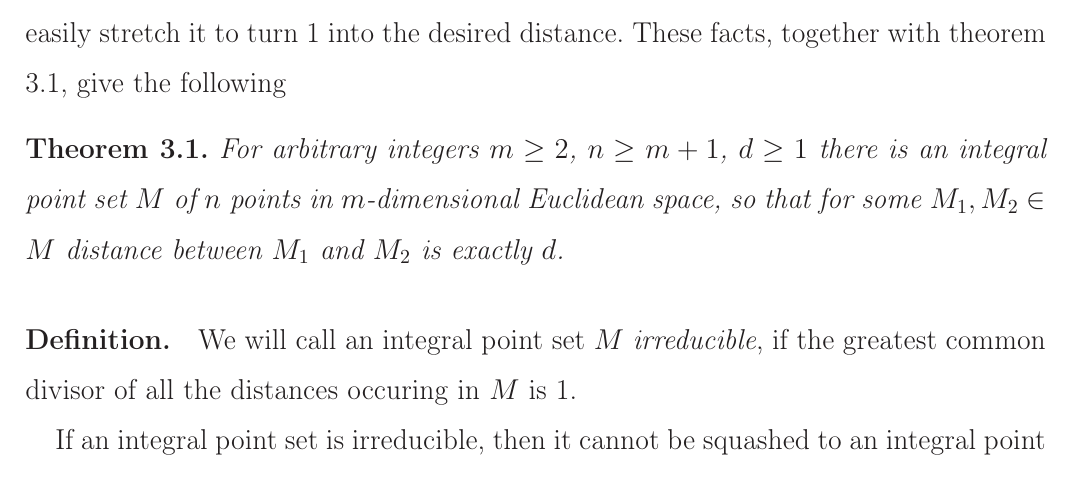
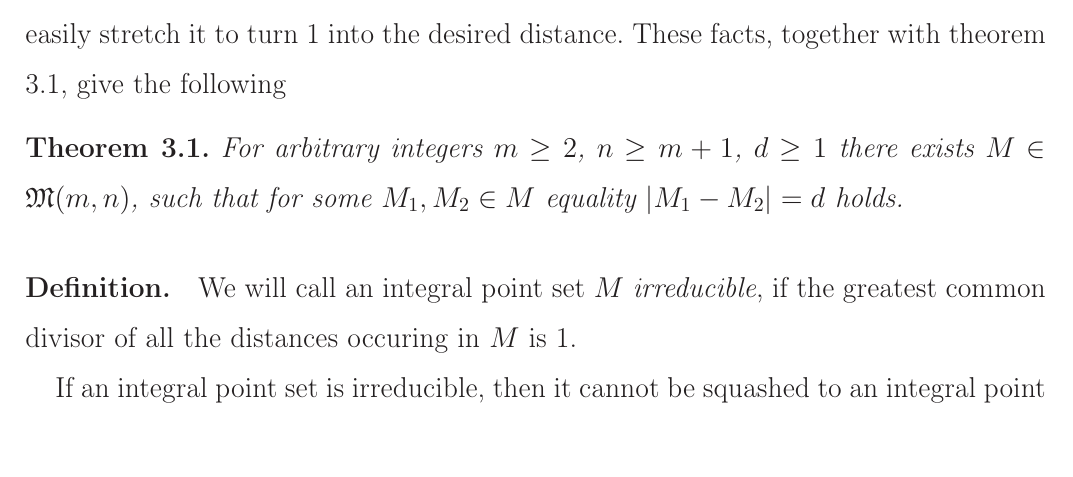
Before and after one commit to nickkolok/sct-statya, a LaTeX document (pps-linear-bound/pps-linear-lower-bound.tex): part of page 4 of 6, cut so that both start at the same text. Compiled offline with LaTeX, dvips and Ghostscript.

Commit message:
A theorem was cosmetically beautified

```diff
--- a/pps-linear-bound/pps-linear-lower-bound.tex
+++ b/pps-linear-bound/pps-linear-lower-bound.tex
@@ -249,8 +249,8 @@ These facts, together with theorem 3.1, give the following
 
 \begin{theorem}
 	For arbitrary integers $m \geq 2$, $n \geq m+1$, $d \geq 1$
-	there is an integral point set $M$ of $n$ points in $m$-dimensional Euclidean space,
-	so that for some $M_1, M_2\in M$ distance between $M_1$ and $M_2$ is exactly $d$.
+	there exists $M\in\mathfrak{M}(m,n)$,
+	such that for some $M_1, M_2\in M$ equality $|M_1 - M_2| = d$ holds.
 \end{theorem}
 
 \paragraph{Definition.}
```
